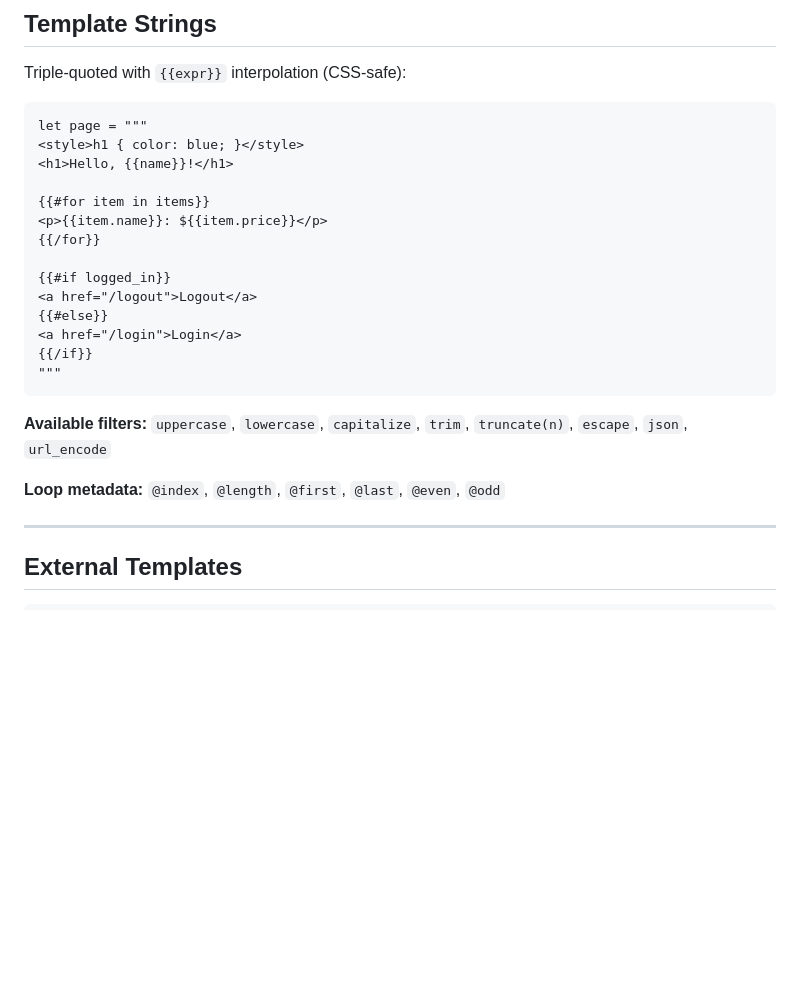
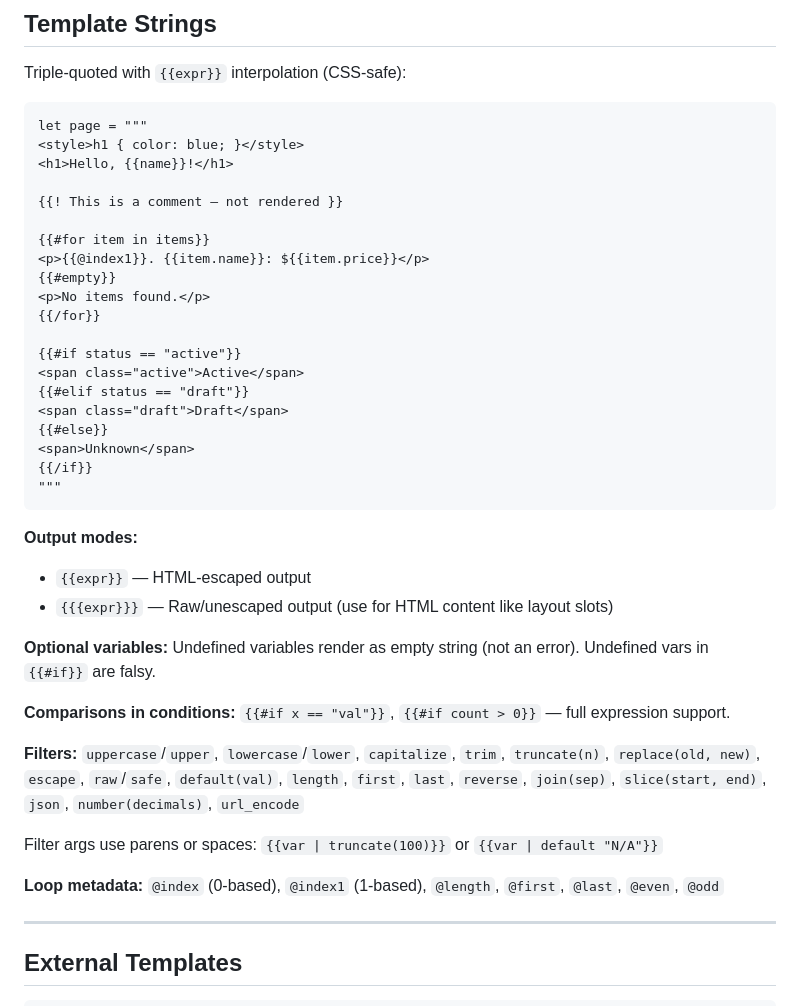
Before and after one commit to ntntlang/ntnt, a Markdown page: docs/AI_AGENT_GUIDE.md, the part around the change. GitHub-like rendering; blank space fills up the shorter version.

````diff
--- a/docs/AI_AGENT_GUIDE.md
+++ b/docs/AI_AGENT_GUIDE.md
@@ -1101,21 +1101,37 @@ let page = """
 <style>h1 { color: blue; }</style>
 <h1>Hello, {{name}}!</h1>
 
+{{! This is a comment — not rendered }}
+
 {{#for item in items}}
-<p>{{item.name}}: ${{item.price}}</p>
+<p>{{@index1}}. {{item.name}}: ${{item.price}}</p>
+{{#empty}}
+<p>No items found.</p>
 {{/for}}
 
-{{#if logged_in}}
-<a href="/logout">Logout</a>
+{{#if status == "active"}}
+<span class="active">Active</span>
+{{#elif status == "draft"}}
+<span class="draft">Draft</span>
 {{#else}}
-<a href="/login">Login</a>
+<span>Unknown</span>
 {{/if}}
 """
 ```
 
-**Available filters:** `uppercase`, `lowercase`, `capitalize`, `trim`, `truncate(n)`, `escape`, `json`, `url_encode`
+**Output modes:**
+- `{{expr}}` — HTML-escaped output
+- `{{{expr}}}` — Raw/unescaped output (use for HTML content like layout slots)
 
-**Loop metadata:** `@index`, `@length`, `@first`, `@last`, `@even`, `@odd`
+**Optional variables:** Undefined variables render as empty string (not an error). Undefined vars in `{{#if}}` are falsy.
+
+**Comparisons in conditions:** `{{#if x == "val"}}`, `{{#if count > 0}}` — full expression support.
+
+**Filters:** `uppercase`/`upper`, `lowercase`/`lower`, `capitalize`, `trim`, `truncate(n)`, `replace(old, new)`, `escape`, `raw`/`safe`, `default(val)`, `length`, `first`, `last`, `reverse`, `join(sep)`, `slice(start, end)`, `json`, `number(decimals)`, `url_encode`
+
+Filter args use parens or spaces: `{{var | truncate(100)}}` or `{{var | default "N/A"}}`
+
+**Loop metadata:** `@index` (0-based), `@index1` (1-based), `@length`, `@first`, `@last`, `@even`, `@odd`
 
 ---
 
````
Also changed, not shown: docs/SYNTAX_REFERENCE.md (+50 -10 lines).
